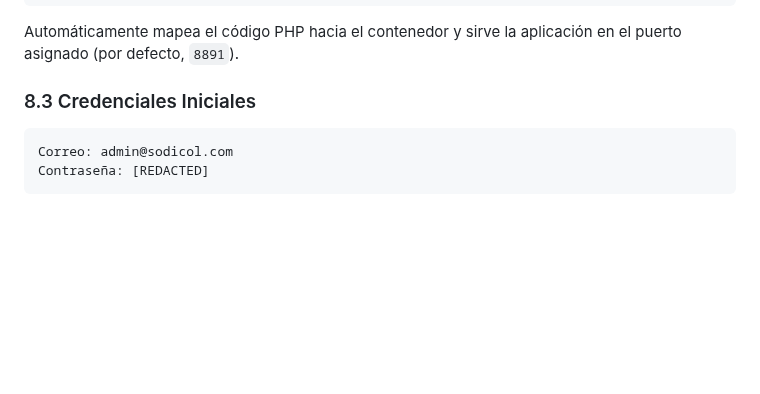
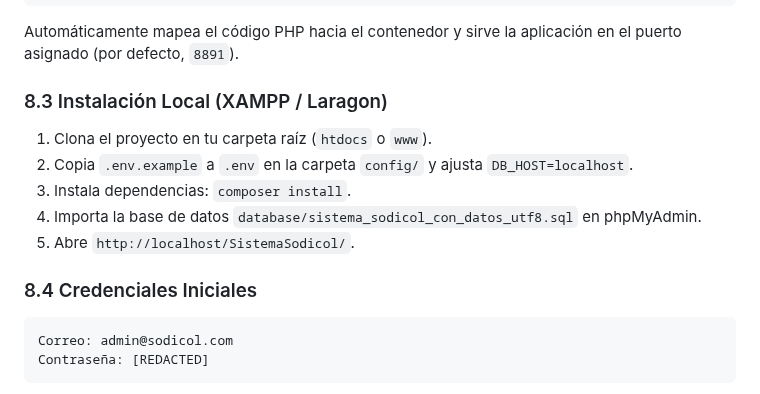
Before and after one commit to Santiago072/SistemaSodicol, a Markdown page: docs/documentacion-tecnica.md, the part around the change. GitHub-like rendering; blank space fills up the shorter version.

````diff
--- a/docs/documentacion-tecnica.md
+++ b/docs/documentacion-tecnica.md
@@ -162,7 +162,14 @@ Se proporciona un script automatizado `deploy.sh` que se encarga de descargar la
 ```
 Automáticamente mapea el código PHP hacia el contenedor y sirve la aplicación en el puerto asignado (por defecto, `8891`).
 
-### 8.3 Credenciales Iniciales
+### 8.3 Instalación Local (XAMPP / Laragon)
+1. Clona el proyecto en tu carpeta raíz (`htdocs` o `www`).
+2. Copia `.env.example` a `.env` en la carpeta `config/` y ajusta `DB_HOST=localhost`.
+3. Instala dependencias: `composer install`.
+4. Importa la base de datos `database/sistema_sodicol_con_datos_utf8.sql` en phpMyAdmin.
+5. Abre `http://localhost/SistemaSodicol/`.
+
+### 8.4 Credenciales Iniciales
 ```text
 Correo: admin@sodicol.com
 Contraseña: [REDACTED]
````
Also changed, not shown: README.md (+26 -1 lines).
